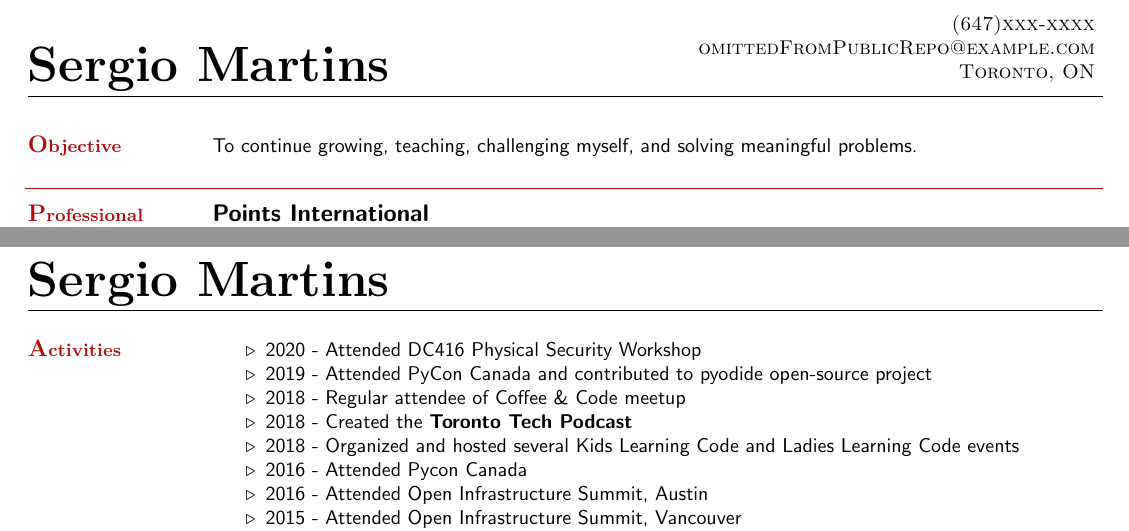
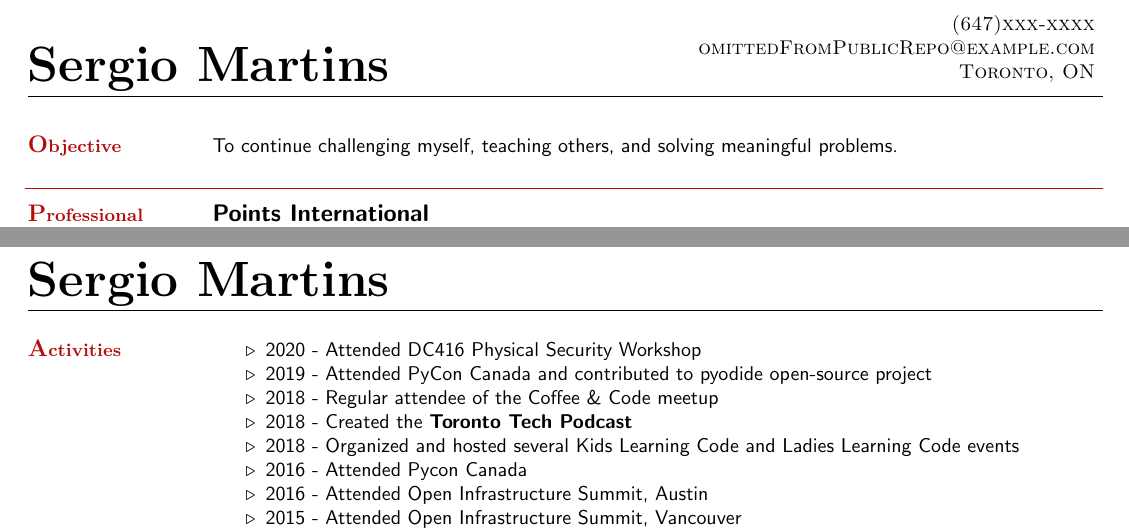
Before and after one commit to SergioInToronto/resume, a LaTeX CV (resume.tex): two parts of pages 1 and 2 of 2, joined at a grey line, cut so that both start at the same text. Compiled offline with pdfLaTeX.

Commit message:
Tweaks, advice

```diff
--- a/resume.tex
+++ b/resume.tex
@@ -27,7 +27,7 @@
 
     \section{\mysidestyle \textbf{\large{O}\small{bjective}}}
 
-	\hspace{-3mm}To continue growing, teaching, challenging myself, and solving meaningful problems.
+	\hspace{-3mm}To continue challenging myself, teaching others, and solving meaningful problems.
 
 
 
@@ -99,7 +99,7 @@
     \begin{list2}
         \item 2020 - Attended DC416 Physical Security Workshop
         \item 2019 - Attended PyCon Canada and contributed to pyodide open-source project
-        \item 2018 - Regular attendee of Coffee \& Code meetup
+        \item 2018 - Regular attendee of the Coffee \& Code meetup
         \item 2018 - Created the \textbf{Toronto Tech Podcast}
         \item 2018 - Organized and hosted several Kids Learning Code and Ladies Learning Code events
         \item 2016 - Attended Pycon Canada
```
Also changed, not shown: README.md.
